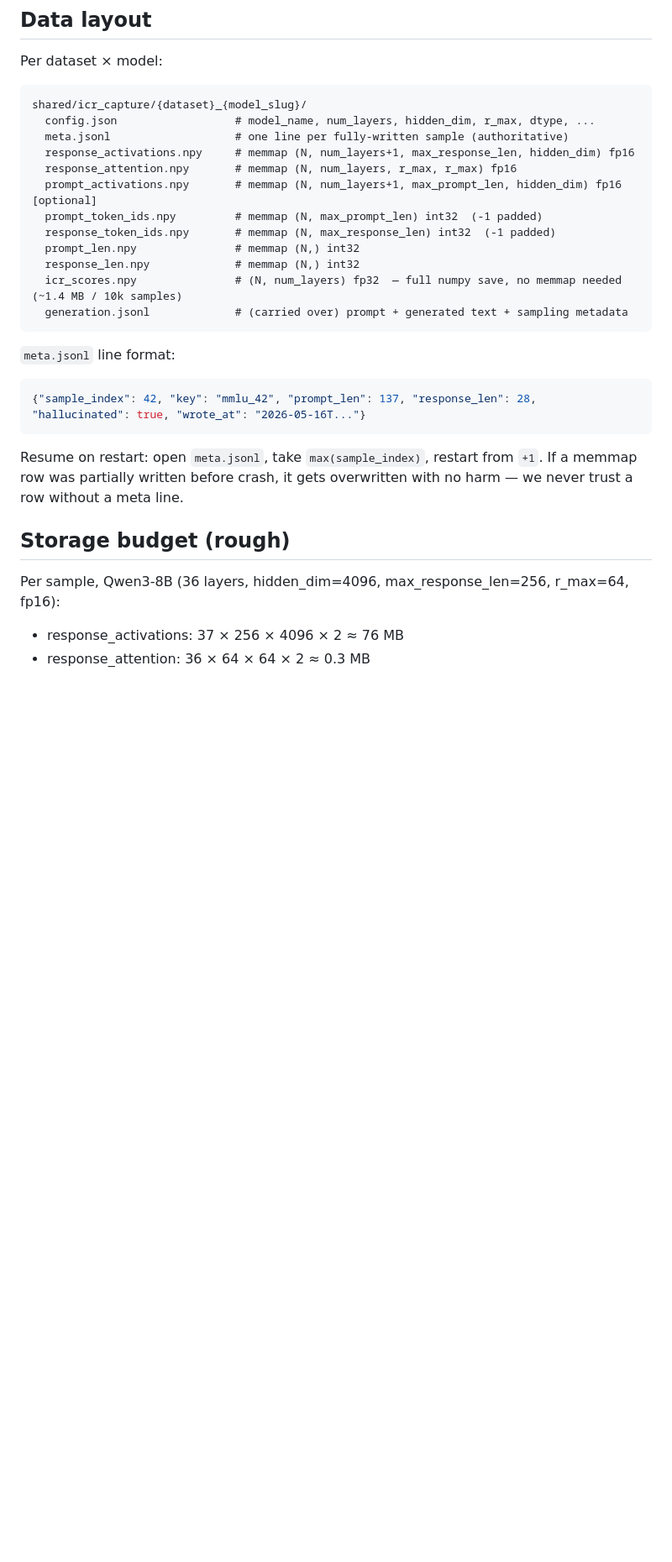
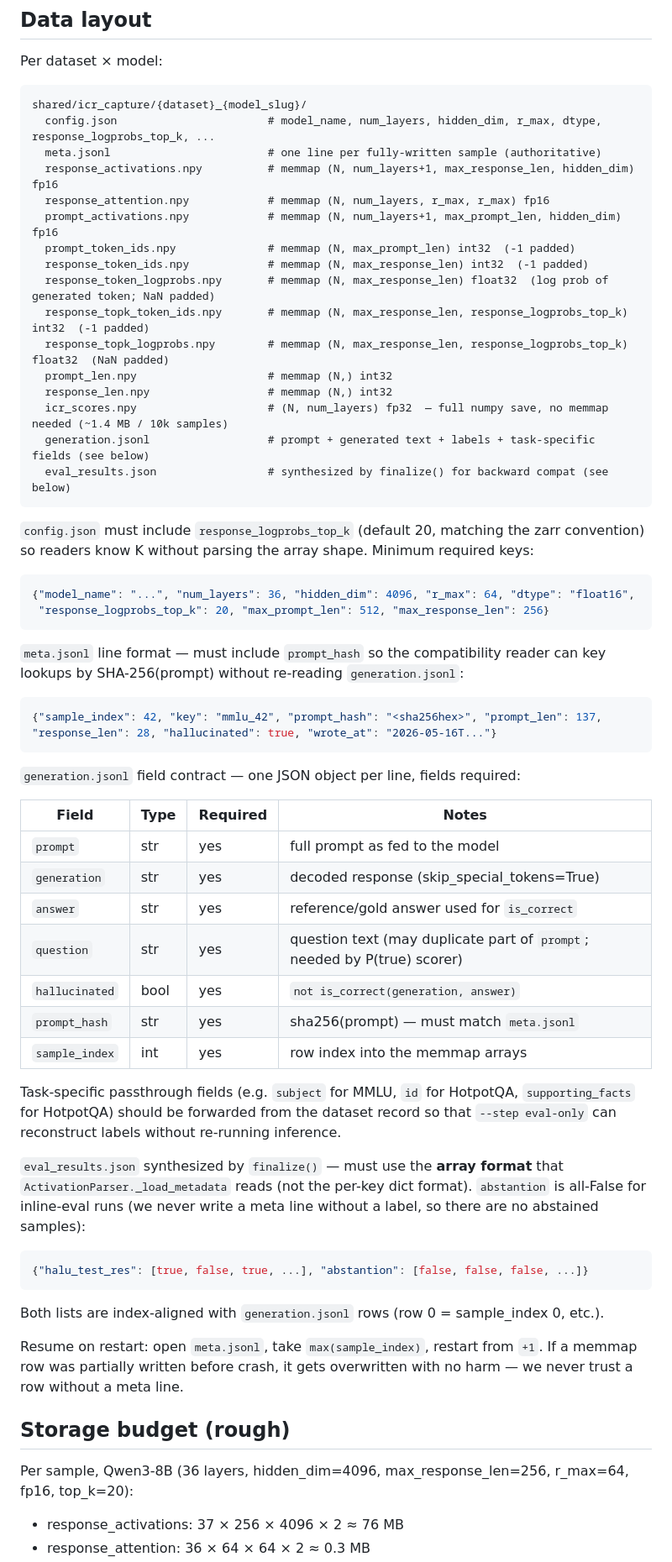
Before and after one commit to hyang0129/HalluLens, a Markdown page: specs/issue_72_inference_capture_rewrite.md, the part around one of its changes. Shown at 84% size. Rendered like a GitHub page; blank space fills up the shorter version.

Commit message:
docs(#72): expand storage layout — logprobs + prompt activations + generation.jsonl contract
Sharpens spec ahead of implementation:
- Adds logprob memmap streams (token logprobs, top-K alt token IDs, top-K logprobs).
- Promotes prompt_activations from optional to required (matches existing zarr contract).
- Documents generation.jsonl field contract and eval_results.json array shape consumed
  by ActivationParser._load_metadata.
- Adds prompt_hash to meta.jsonl line format so the compatibility reader can key by
  SHA-256(prompt).

````diff
--- a/specs/issue_72_inference_capture_rewrite.md
+++ b/specs/issue_72_inference_capture_rewrite.md
@@ -140,28 +146,64 @@ Per dataset × model:
 
 ```
 shared/icr_capture/{dataset}_{model_slug}/
-  config.json                  # model_name, num_layers, hidden_dim, r_max, dtype, ...
-  meta.jsonl                   # one line per fully-written sample (authoritative)
-  response_activations.npy     # memmap (N, num_layers+1, max_response_len, hidden_dim) fp16
-  response_attention.npy       # memmap (N, num_layers, r_max, r_max) fp16
-  prompt_activations.npy       # memmap (N, num_layers+1, max_prompt_len, hidden_dim) fp16   [optional]
-  prompt_token_ids.npy         # memmap (N, max_prompt_len) int32  (-1 padded)
-  response_token_ids.npy       # memmap (N, max_response_len) int32  (-1 padded)
-  prompt_len.npy               # memmap (N,) int32
-  response_len.npy             # memmap (N,) int32
-  icr_scores.npy               # (N, num_layers) fp32  — full numpy save, no memmap needed (~1.4 MB / 10k samples)
-  generation.jsonl             # (carried over) prompt + generated text + sampling metadata
+  config.json                       # model_name, num_layers, hidden_dim, r_max, dtype, response_logprobs_top_k, ...
+  meta.jsonl                        # one line per fully-written sample (authoritative)
+  response_activations.npy          # memmap (N, num_layers+1, max_response_len, hidden_dim) fp16
+  response_attention.npy            # memmap (N, num_layers, r_max, r_max) fp16
+  prompt_activations.npy            # memmap (N, num_layers+1, max_prompt_len, hidden_dim) fp16
+  prompt_token_ids.npy              # memmap (N, max_prompt_len) int32  (-1 padded)
+  response_token_ids.npy            # memmap (N, max_response_len) int32  (-1 padded)
+  response_token_logprobs.npy       # memmap (N, max_response_len) float32  (log prob of generated token; NaN padded)
+  response_topk_token_ids.npy       # memmap (N, max_response_len, response_logprobs_top_k) int32  (-1 padded)
+  response_topk_logprobs.npy        # memmap (N, max_response_len, response_logprobs_top_k) float32  (NaN padded)
+  prompt_len.npy                    # memmap (N,) int32
+  response_len.npy                  # memmap (N,) int32
+  icr_scores.npy                    # (N, num_layers) fp32  — full numpy save, no memmap needed (~1.4 MB / 10k samples)
+  generation.jsonl                  # prompt + generated text + labels + task-specific fields (see below)
+  eval_results.json                 # synthesized by finalize() for backward compat (see below)
 ```
 
-`meta.jsonl` line format:
+`config.json` must include `response_logprobs_top_k` (default 20, matching the zarr convention) so readers
+know K without parsing the array shape. Minimum required keys:
 ```json
-{"sample_index": 42, "key": "mmlu_42", "prompt_len": 137, "response_len": 28, "hallucinated": true, "wrote_at": "2026-05-16T..."}
+{"model_name": "...", "num_layers": 36, "hidden_dim": 4096, "r_max": 64, "dtype": "float16",
+ "response_logprobs_top_k": 20, "max_prompt_len": 512, "max_response_len": 256}
 ```
+
+`meta.jsonl` line format — must include `prompt_hash` so the compatibility reader can key lookups by
+SHA-256(prompt) without re-reading `generation.jsonl`:
+```json
+{"sample_index": 42, "key": "mmlu_42", "prompt_hash": "<sha256hex>", "prompt_len": 137, "response_len": 28, "hallucinated": true, "wrote_at": "2026-05-16T..."}
+```
+
+`generation.jsonl` field contract — one JSON object per line, fields required:
+
+| Field | Type | Required | Notes |
+|---|---|---|---|
+| `prompt` | str | yes | full prompt as fed to the model |
+| `generation` | str | yes | decoded response (skip_special_tokens=True) |
+| `answer` | str | yes | reference/gold answer used for `is_correct` |
+| `question` | str | yes | question text (may duplicate part of `prompt`; needed by P(true) scorer) |
+| `hallucinated` | bool | yes | `not is_correct(generation, answer)` |
+| `prompt_hash` | str | yes | sha256(prompt) — must match `meta.jsonl` |
+| `sample_index` | int | yes | row index into the memmap arrays |
+
+Task-specific passthrough fields (e.g. `subject` for MMLU, `id` for HotpotQA, `supporting_facts` for
+HotpotQA) should be forwarded from the dataset record so that `--step eval-only` can reconstruct labels
+without re-running inference.
+
+`eval_results.json` synthesized by `finalize()` — must use the **array format** that `ActivationParser._load_metadata`
+reads (not the per-key dict format). `abstantion` is all-False for inline-eval runs (we never write a
+meta line without a label, so there are no abstained samples):
+```json
+{"halu_test_res": [true, false, true, ...], "abstantion": [false, false, false, ...]}
+```
+Both lists are index-aligned with `generation.jsonl` rows (row 0 = sample_index 0, etc.).
 
 Resume on restart: open `meta.jsonl`, take `max(sample_index)`, restart from `+1`. If a memmap row was partially written before crash, it gets overwritten with no harm — we never trust a row without a meta line.
 
 ## Storage budget (rough)
 
-Per sample, Qwen3-8B (36 layers, hidden_dim=4096, max_response_len=256, r_max=64, fp16):
+Per sample, Qwen3-8B (36 layers, hidden_dim=4096, max_response_len=256, r_max=64, fp16, top_k=20):
 - response_activations: 37 × 256 × 4096 × 2 ≈ 76 MB
 - response_attention:   36 × 64 × 64 × 2  ≈ 0.3 MB
````
Also changed, not shown: other parts of specs/issue_72_inference_capture_rewrite.md (+11 -5 lines).
